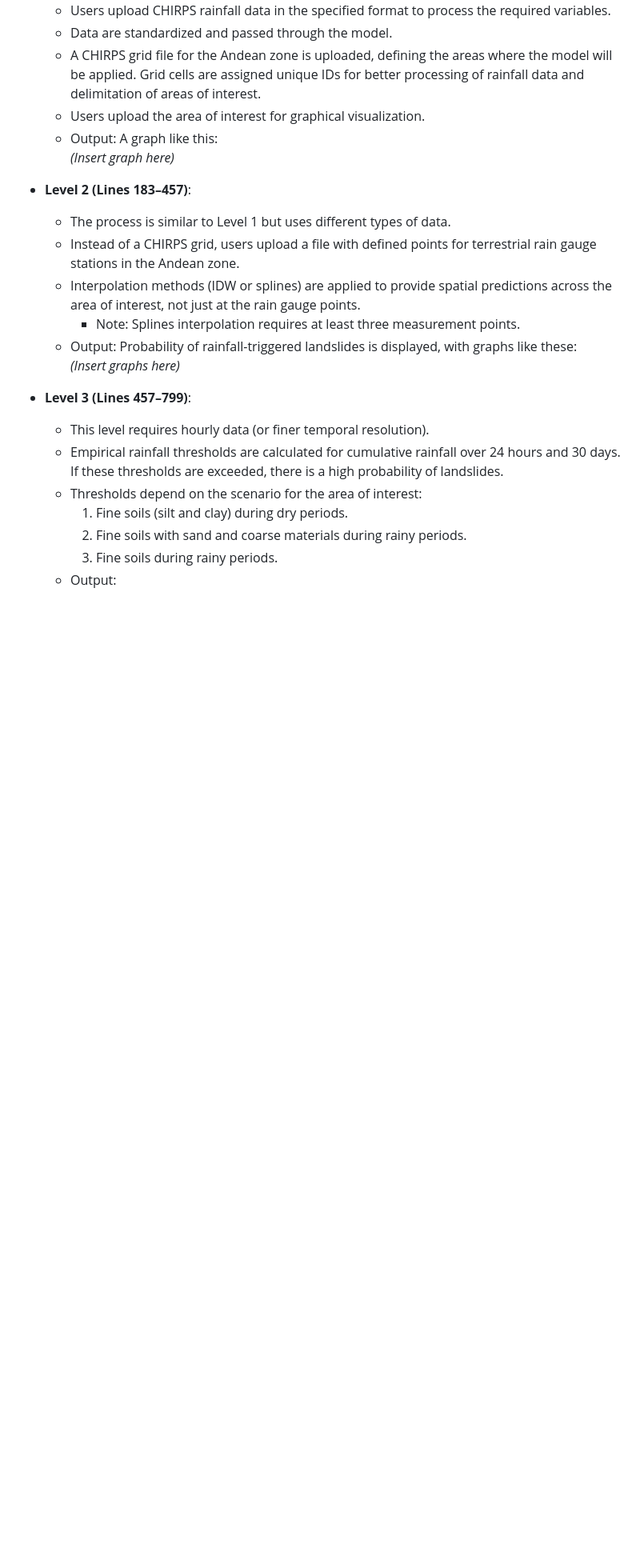
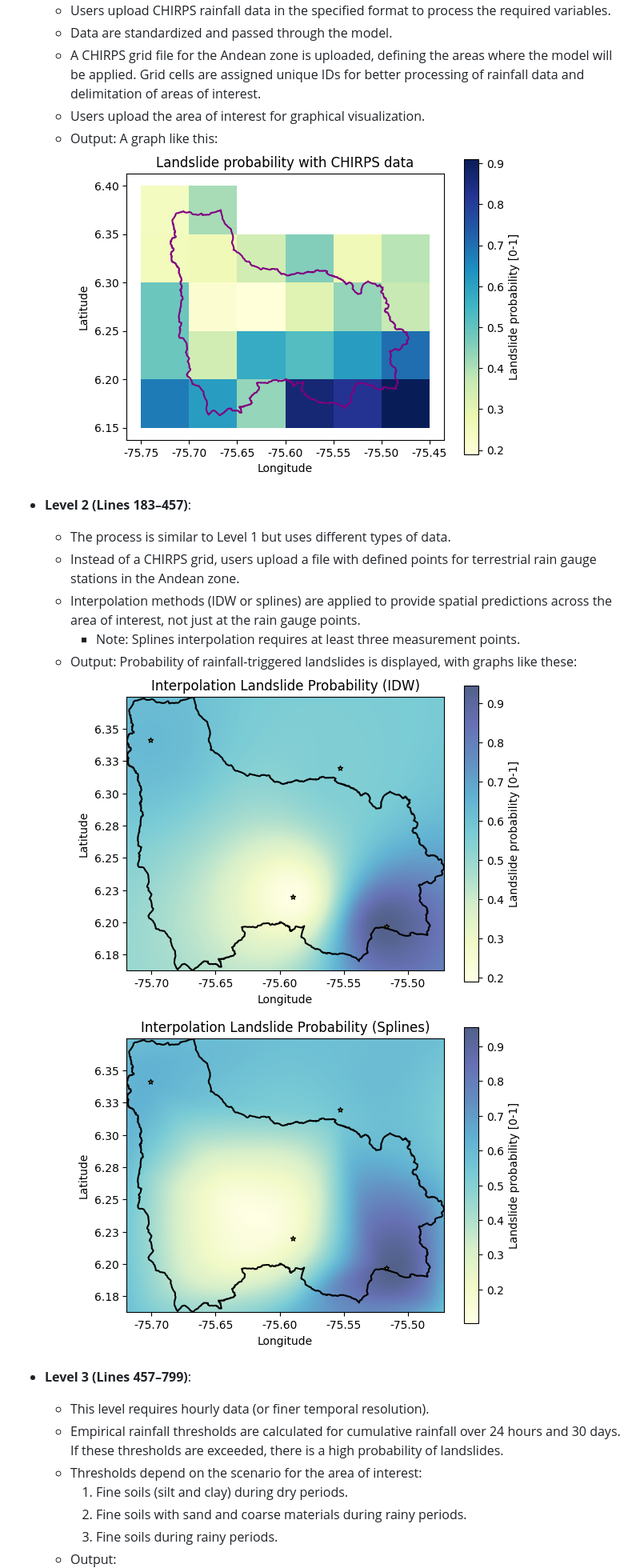
Before and after one commit to Grupo-GII-UdeA/Multi-Level-Framework, a Markdown page: README.md, the part around the change printed below. Shown: that part at 80% size. Drawn GitHub-style; blank space fills up the shorter version.

```diff
--- a/README.md
+++ b/README.md
@@ -42,7 +42,7 @@ The script is structured as follows:
    - A CHIRPS grid file for the Andean zone is uploaded, defining the areas where the model will be applied. Grid cells are assigned unique IDs for better processing of rainfall data and delimitation of areas of interest.
    - Users upload the area of interest for graphical visualization.
    - Output: A graph like this:
-     *(Insert graph here)*
+     ![Level 1 landslide prediction](images/nivel1_chirps.png)
 
 - **Level 2 (Lines 183–457)**:
    - The process is similar to Level 1 but uses different types of data.
@@ -50,7 +50,8 @@ The script is structured as follows:
    - Interpolation methods (IDW or splines) are applied to provide spatial predictions across the area of interest, not just at the rain gauge points.
      - Note: Splines interpolation requires at least three measurement points.
    - Output: Probability of rainfall-triggered landslides is displayed, with graphs like these:
-     *(Insert graphs here)*
+     ![Level 2 landslide prediction IDW](images/nivel2_IDW.png)
+     ![Level 2 landslide prediction Splines](images/nivel2_splines.png)
 
 - **Level 3 (Lines 457–799)**:
    - This level requires hourly data (or finer temporal resolution).
```
Also changed, not shown: other parts of README.md (+4 -3 lines).
